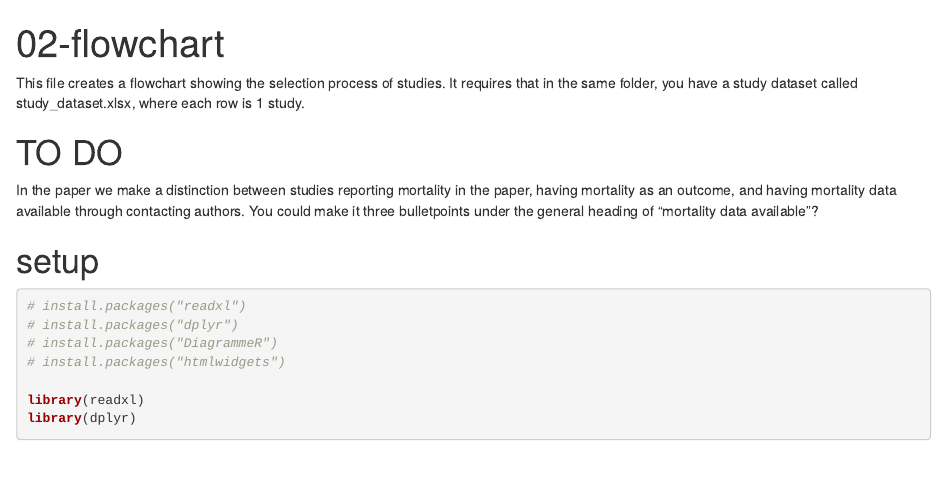
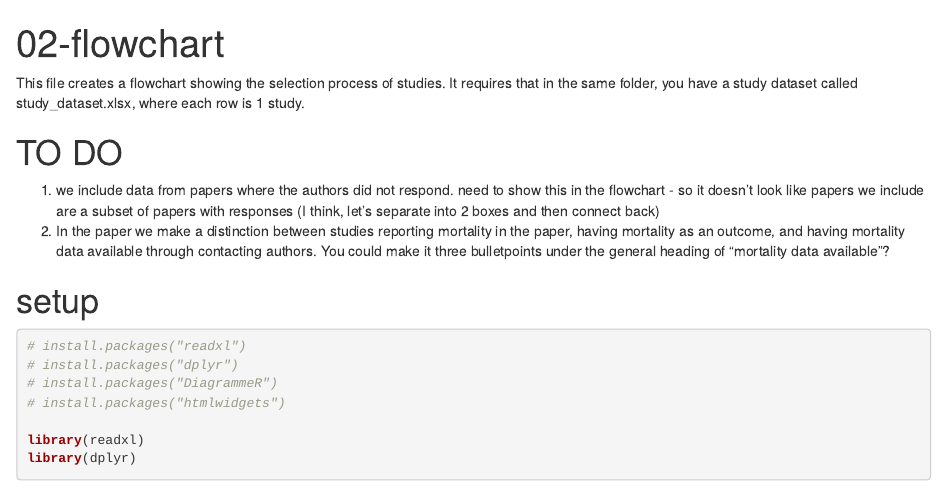
Before and after one commit to DevInnovationLab/i-h2o-living-meta, an R Markdown document (code/02-flowchart.Rmd): the page in a window 1100 px wide, from its top. Rendered offline with R 4.5, knitr and Pandoc, with nearby package versions.

Commit message:
adding to do notes to self

````diff
--- a/code/02-flowchart.Rmd
+++ b/code/02-flowchart.Rmd
@@ -6,7 +6,8 @@ output: html_document
 This file creates a flowchart showing the selection process of studies. It requires that in the same folder, you have a study dataset called study_dataset.xlsx, where each row is 1 study.
 
 # TO DO
-In the paper we make a distinction between studies reporting mortality in the paper, having mortality as an outcome, and having mortality data available through contacting authors. You could make it three bulletpoints under the general heading of "mortality data available"?
+1) we include data from papers where the authors did not respond. need to show this in the flowchart - so it doesn't look like papers we include are a subset of papers with responses (I think, let's separate into 2 boxes and then connect back)
+2) In the paper we make a distinction between studies reporting mortality in the paper, having mortality as an outcome, and having mortality data available through contacting authors. You could make it three bulletpoints under the general heading of "mortality data available"?
 
 # setup
 ```{r}
````
